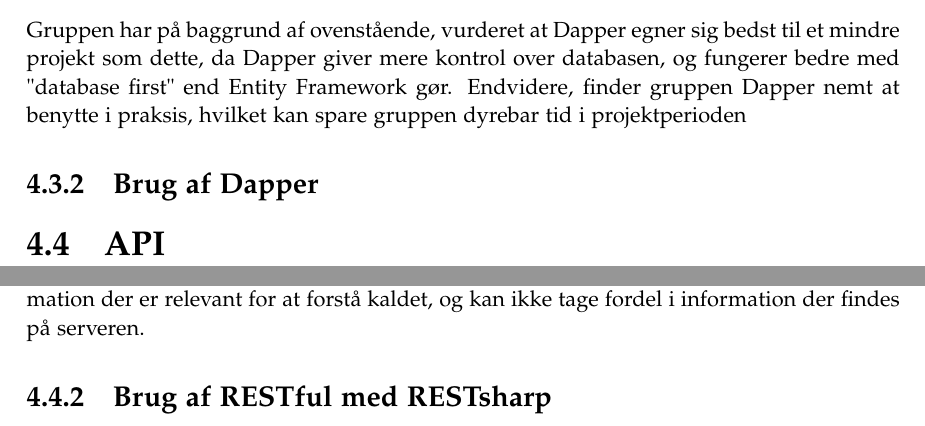
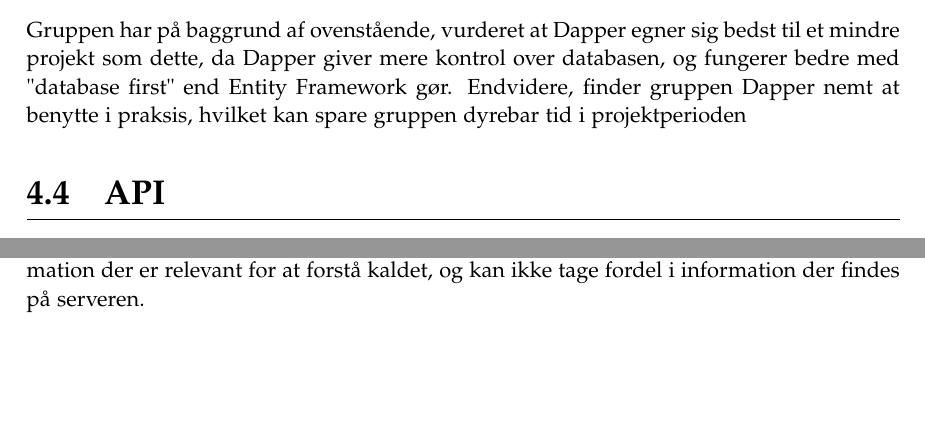
Before and after one commit to dmab0919-aTeam/3-semester-project, a LaTeX document (3rd Semester - ProgrammingReport/main.tex, which reads 3rd Semester - ProgrammingReport/kommunikation/orm.tex, 3rd Semester - ProgrammingReport/kommunikation/restfulapi.tex): two parts of pages 20 and 21 of 36, joined at a grey line, cut so that both start at the same text, the shorter picture padded with empty space. Compiled offline with pdfLaTeX.

Commit message:
Removed unvanted headlines

```diff
--- a/3rd Semester - ProgrammingReport/kommunikation/orm.tex
+++ b/3rd Semester - ProgrammingReport/kommunikation/orm.tex
@@ -49,6 +49,3 @@
 dette, da Dapper giver mere kontrol over databasen, og fungerer bedre med "database first" end
 Entity Framework gør. Endvidere, finder gruppen Dapper nemt at benytte i praksis, hvilket kan spare gruppen dyrebar
 tid i projektperioden
-
-\subsection{Brug af Dapper}
-% Kodeeksempler hvor vi bruger Dapper skal præsenteres her
--- a/3rd Semester - ProgrammingReport/kommunikation/restfulapi.tex
+++ b/3rd Semester - ProgrammingReport/kommunikation/restfulapi.tex
@@ -13,6 +13,3 @@
 REST er stateless, hvilket vil sige at serveren ikke gemmer nogle informationer om klienternes state på serversiden.
 Enhver request fra klienterne skal derfor indeholde al information der er relevant for at forstå kaldet, og kan ikke
 tage fordel i information der findes på serveren.
-
-\subsection{Brug af RESTful med RESTsharp}
-% Kodeeksempler hvor vi bruger API'et skal præsenteres her
```
